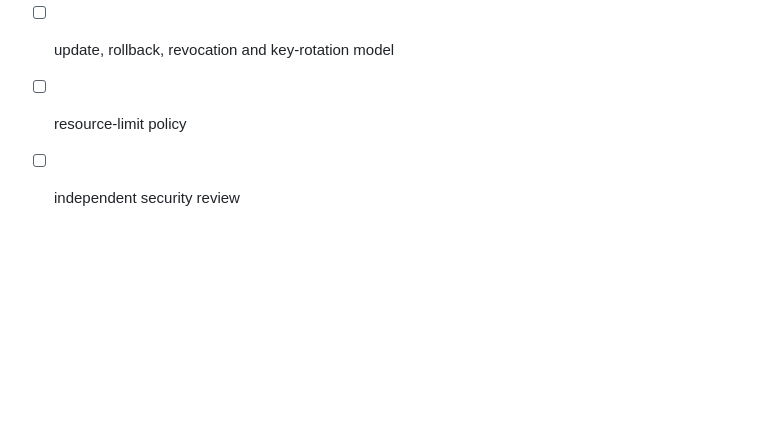
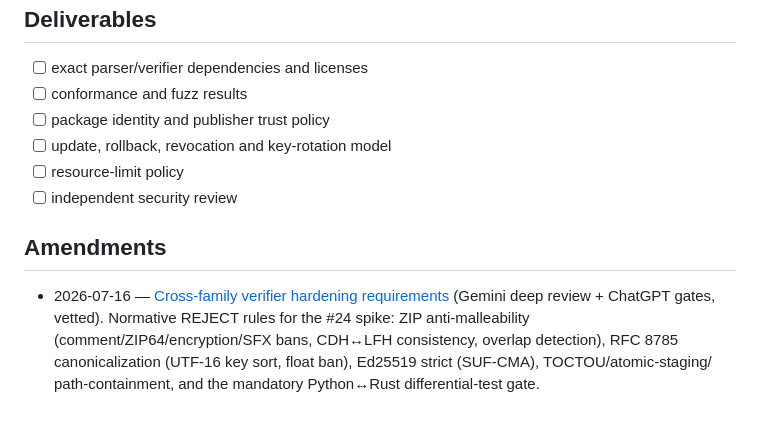
Before and after one commit to marcohost33-maker/browser, a Markdown page: docs/adr/ADR-007-signed-package-evaluation.md, the part around the change. Rendered like a GitHub page; blank space fills up the shorter version.

```diff
--- a/docs/adr/ADR-007-signed-package-evaluation.md
+++ b/docs/adr/ADR-007-signed-package-evaluation.md
@@ -136,3 +136,11 @@ Primary sources (from the Quella 2026-07-16 deliverable):
 - [ ] update, rollback, revocation and key-rotation model
 - [ ] resource-limit policy
 - [ ] independent security review
+
+## Amendments
+
+- 2026-07-16 — [Cross-family verifier hardening requirements](ADR-007-amendment-cross-family-verifier-hardening-2026-07-16.md)
+  (Gemini deep review + ChatGPT gates, vetted). Normative REJECT rules for the #24 spike:
+  ZIP anti-malleability (comment/ZIP64/encryption/SFX bans, CDH↔LFH consistency, overlap detection),
+  RFC 8785 canonicalization (UTF-16 key sort, float ban), Ed25519 strict (SUF-CMA), TOCTOU/atomic-staging/
+  path-containment, and the mandatory Python↔Rust differential-test gate.
```
Also changed, not shown: docs/adr/ADR-007-amendment-cross-family-verifier-hardening-2026-07-16.md (added, +80 -0 lines).
